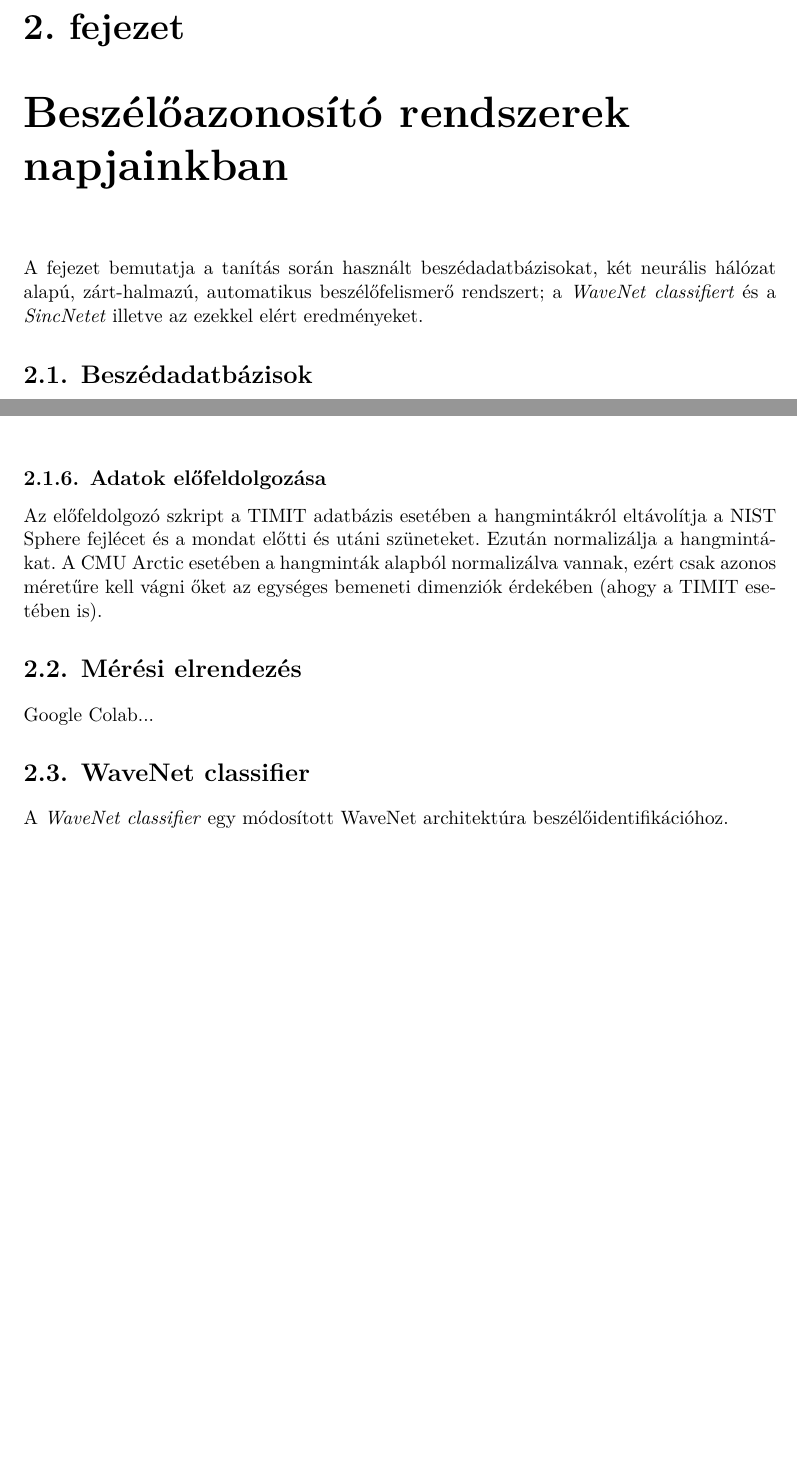
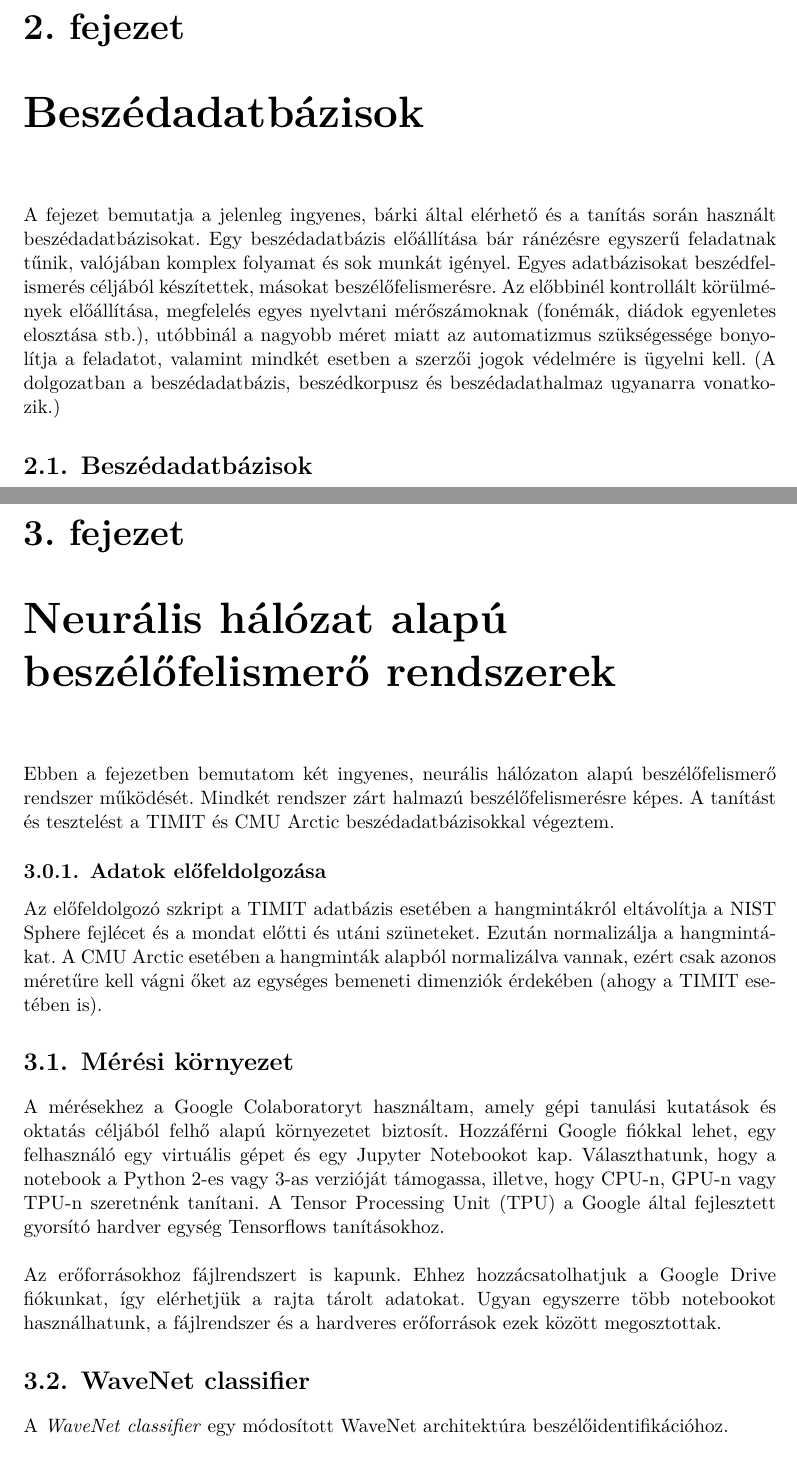
Before and after one commit to Lehel44/diploma, a LaTeX thesis (thesis-template-latex-master/src/thesis.tex, which reads thesis-template-latex-master/src/content/speaker-id.tex): two parts of pages 11 and 16 of 52 before the commit and two parts of pages 11 and 17 of 53 after it, joined at a grey line, cut so that both start at the same text, the shorter picture padded with empty space. The pictures show the PDF file thesis-template-latex-master/src/thesis.pdf that the author committed with the source.

Commit message:
Diploma2-

```diff
--- a/thesis-template-latex-master/src/content/speaker-id.tex
+++ b/thesis-template-latex-master/src/content/speaker-id.tex
@@ -1,6 +1,7 @@
-\chapter{Beszélőazonosító rendszerek napjainkban}
+\chapter{Beszédadatbázisok}
 
-A fejezet bemutatja a tanítás során használt beszédadatbázisokat, két neurális hálózat alapú, zárt-halmazú, automatikus beszélőfelismerő rendszert; a \emph{WaveNet classifiert} és a \emph{SincNetet} illetve az ezekkel elért eredményeket.
+A fejezet bemutatja a jelenleg ingyenes, bárki által elérhető és a tanítás során használt beszédadatbázisokat. Egy beszédadatbázis előállítása bár ránézésre egyszerű feladatnak tűnik,
+valójában komplex folyamat és sok munkát igényel. Egyes adatbázisokat beszédfelismerés céljából készítettek, másokat beszélőfelismerésre. Az előbbinél kontrollált körülmények előállítása, megfelelés egyes nyelvtani mérőszámoknak (fonémák, diádok egyenletes elosztása stb.), utóbbinál a nagyobb méret miatt az automatizmus szükségessége bonyolítja a feladatot, valamint mindkét esetben a szerzői jogok védelmére is ügyelni kell. (A dolgozatban a beszédadatbázis, beszédkorpusz és beszédadathalmaz ugyanarra vonatkozik.)
 
 \section{Beszédadatbázisok}
 
@@ -232,13 +233,21 @@ Az adatbázis előállítási folyamatot az előzőhöz képest tovább bővíte
 	\label{fig:voxceleb1-vs-2}
 \end{table}
 
+\chapter{Neurális hálózat alapú beszélőfelismerő rendszerek}
+
+Ebben a fejezetben bemutatom két ingyenes, neurális hálózaton alapú beszélőfelismerő rendszer működését.
+Mindkét rendszer zárt halmazú beszélőfelismerésre képes. A tanítást és tesztelést a TIMIT és CMU Arctic beszédadatbázisokkal végeztem.
+
+\section{Mérési környezet}
+
+A mérésekhez a Google Colaboratoryt használtam, amely gépi tanulási kutatások és oktatás céljából felhő alapú környezetet biztosít. Hozzáférni Google fiókkal lehet, egy felhasználó egy virtuális gépet és egy Jupyter Notebookot kap. Választhatunk, hogy  a notebook a Python 2-es vagy 3-as verzióját támogassa, illetve, hogy CPU-n, GPU-n vagy TPU-n szeretnénk tanítani. A Tensor Processing Unit (TPU) a Google által fejlesztett gyorsító hardver egység Tensorflows tanításokhoz.
+\newline
+\newline
+Az erőforrásokhoz fájlrendszert is kapunk. Ehhez hozzácsatolhatjuk a Google Drive fiókunkat, így elérhetjük a rajta tárolt adatokat. A notebookon keresztül elérjük a mögötte futó Linuxot is, lehet terminál parancsokat futtatni ha \emph{!} vagy \emph{\%} jelöléssel kezdjük a sort. Ez lehetővé teszi azt is, hogy pl. kisebb méretű dolgokat \emph{wget}tel töltsünk le vagy navigáljunk a fájlrendszerben, létrehozzunk új mappákat vagy töröljünk, áthelyezzünk fájlokat. Ugyan egyszerre több notebookot használhatunk, a fájlrendszer és a hardveres erőforrások ezek között megosztottak.
+
 \subsection{Adatok előfeldolgozása}
 
 Az előfeldolgozó szkript a TIMIT adatbázis esetében a hangmintákról eltávolítja a NIST Sphere fejlécet és a mondat előtti és utáni szüneteket. Ezután normalizálja a hangmintákat. A CMU Arctic esetében a hangminták alapból normalizálva vannak, ezért csak azonos méretűre kell vágni őket az egységes bemeneti dimenziók érdekében (ahogy a TIMIT esetében is).
-
-\section{Mérési elrendezés}
-
-Google Colab...
 
 \section{WaveNet classifier}
 
```
Also changed, not shown: thesis-template-latex-master/src/thesis.pdf, thesis-template-latex-master/src/content/speaker-id.tex (4 more changed lines).
